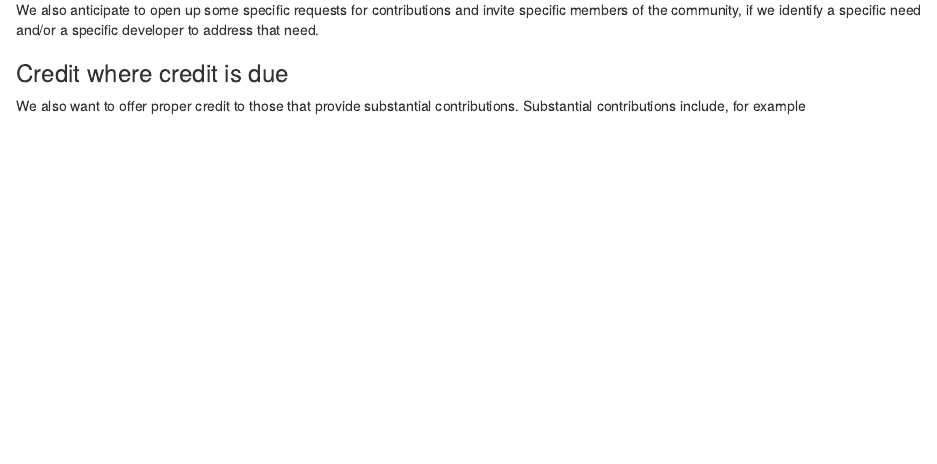
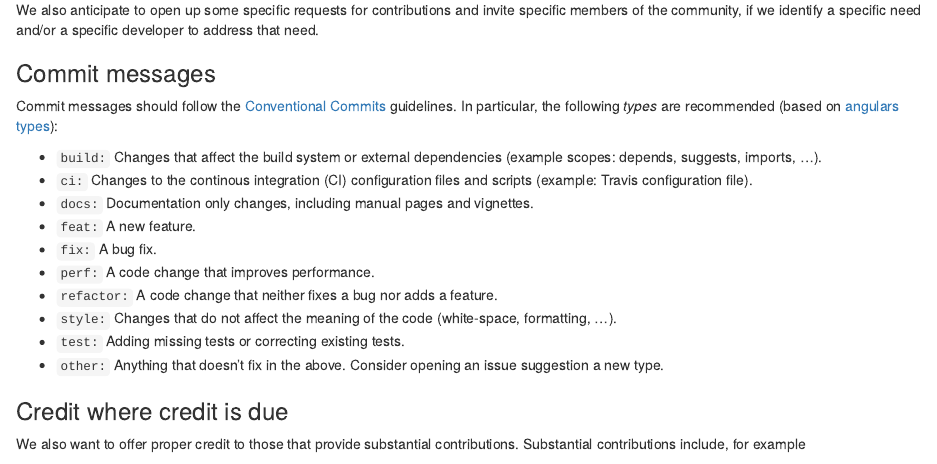
Before and after one commit to rformassspectrometry/RforMassSpectrometry, an R Markdown document (vignettes/RforMassSpectrometry.Rmd): the page in a window 1100 px wide, from 1450 px down. Rendered offline with R 4.5, knitr and Pandoc, with nearby package versions; drawn as R Markdown's standard HTML page in place of the format the file asks for.

Commit message:
docs: document conventional commits types in the vignette

```diff
--- a/vignettes/RforMassSpectrometry.Rmd
+++ b/vignettes/RforMassSpectrometry.Rmd
@@ -123,6 +123,29 @@ We also anticipate to open up some specific requests for contributions
 and invite specific members of the community, if we identify a specific
 need and/or a specific developer to address that need.
 
+### Commit messages   {.unnumbered}
+
+Commit messages should follow the [Conventional
+Commits](https://www.conventionalcommits.org/en/v1.0.0-beta.4/#summary)
+guidelines. In particular, the following *types* are recommended
+(based on [angulars
+types](https://github.com/angular/angular/blob/22b96b9/CONTRIBUTING.md#-commit-message-guidelines)):
+
+- `build:` Changes that affect the build system or external
+  dependencies (example scopes: depends, suggests, imports, ...).
+- `ci:` Changes to the continous integration (CI) configuration files
+  and scripts (example: Travis configuration file).
+- `docs:` Documentation only changes, including manual pages and vignettes.
+- `feat:` A new feature.
+- `fix:` A bug fix.
+- `perf:` A code change that improves performance.
+- `refactor:` A code change that neither fixes a bug nor adds a
+  feature.
+- `style:` Changes that do not affect the meaning of the code
+  (white-space, formatting, ...).
+- `test:` Adding missing tests or correcting existing tests.
+- `other:` Anything that doesn't fix in the above. Consider opening an
+  issue suggestion a new type.
 
 
 ### Credit where credit is due  {.unnumbered}
```
Also changed, not shown: vignettes/RforMassSpectrometry.Rmd (1 more changed lines), 1 other file.
